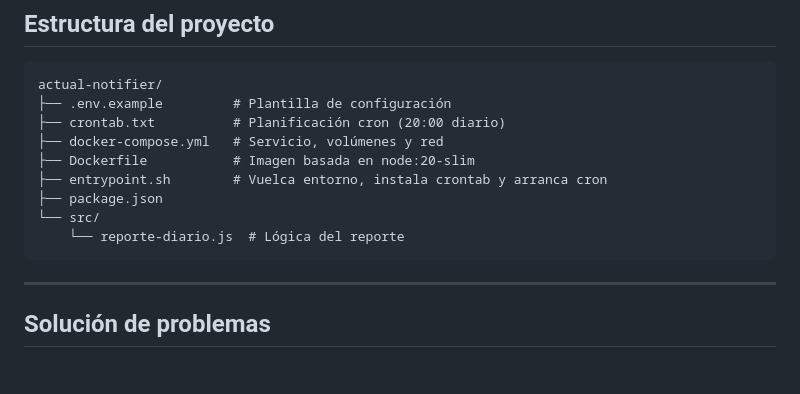
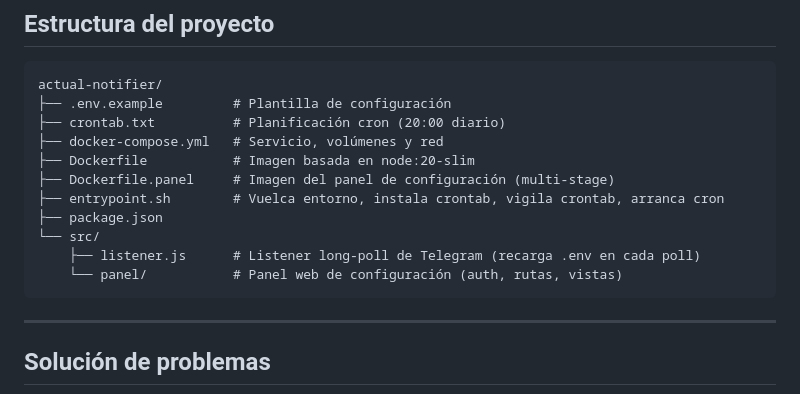
Before and after one commit to jordisf/actual-notifier, a Markdown page: README.md, the part around one of its changes. GitHub-like rendering; blank space fills up the shorter version.

````diff
--- a/README.md
+++ b/README.md
@@ -177,10 +219,12 @@ actual-notifier/
 ├── crontab.txt          # Planificación cron (20:00 diario)
 ├── docker-compose.yml   # Servicio, volúmenes y red
 ├── Dockerfile           # Imagen basada en node:20-slim
-├── entrypoint.sh        # Vuelca entorno, instala crontab y arranca cron
+├── Dockerfile.panel     # Imagen del panel de configuración (multi-stage)
+├── entrypoint.sh        # Vuelca entorno, instala crontab, vigila crontab, arranca cron
 ├── package.json
 └── src/
-    └── reporte-diario.js  # Lógica del reporte
+    ├── listener.js      # Listener long-poll de Telegram (recarga .env en cada poll)
+    └── panel/           # Panel web de configuración (auth, rutas, vistas)
 ```
 
 ---
````
Also changed, not shown: other parts of README.md (+42 -0 lines), DEPLOY.md (+32 -1 lines).
